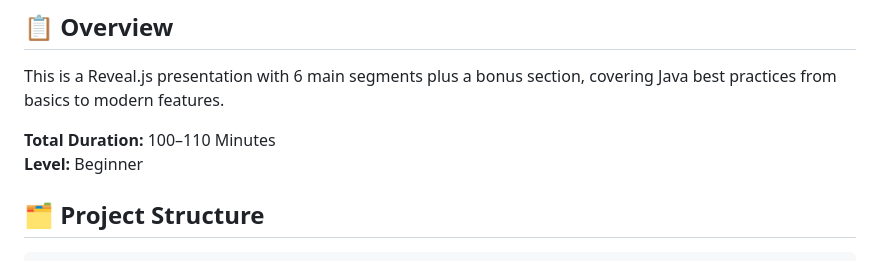
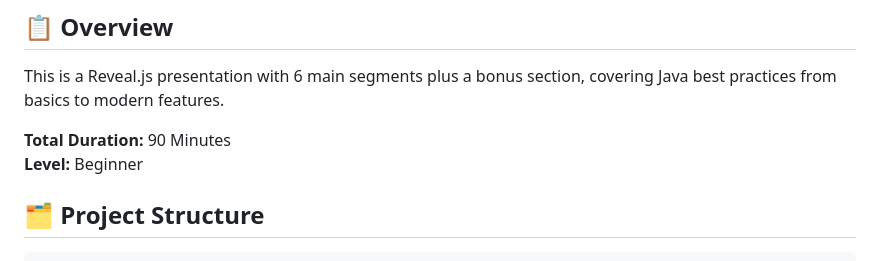
Before and after one commit to Hari-Nikesh-R/java-fest-2025-clean-code-presentation, a Markdown page: README.md, the part around the change printed below. Rendered like a GitHub page.

```diff
--- a/README.md
+++ b/README.md
@@ -6,7 +6,7 @@ A hands-on, interactive, and future-focused Java presentation designed for begin
 
 This is a Reveal.js presentation with 6 main segments plus a bonus section, covering Java best practices from basics to modern features.
 
-**Total Duration:** 100–110 Minutes
+**Total Duration:** 90 Minutes
 **Level:** Beginner
 
 ## 🗂️ Project Structure
```
Also changed, not shown: other parts of README.md (+1 -1 lines).
